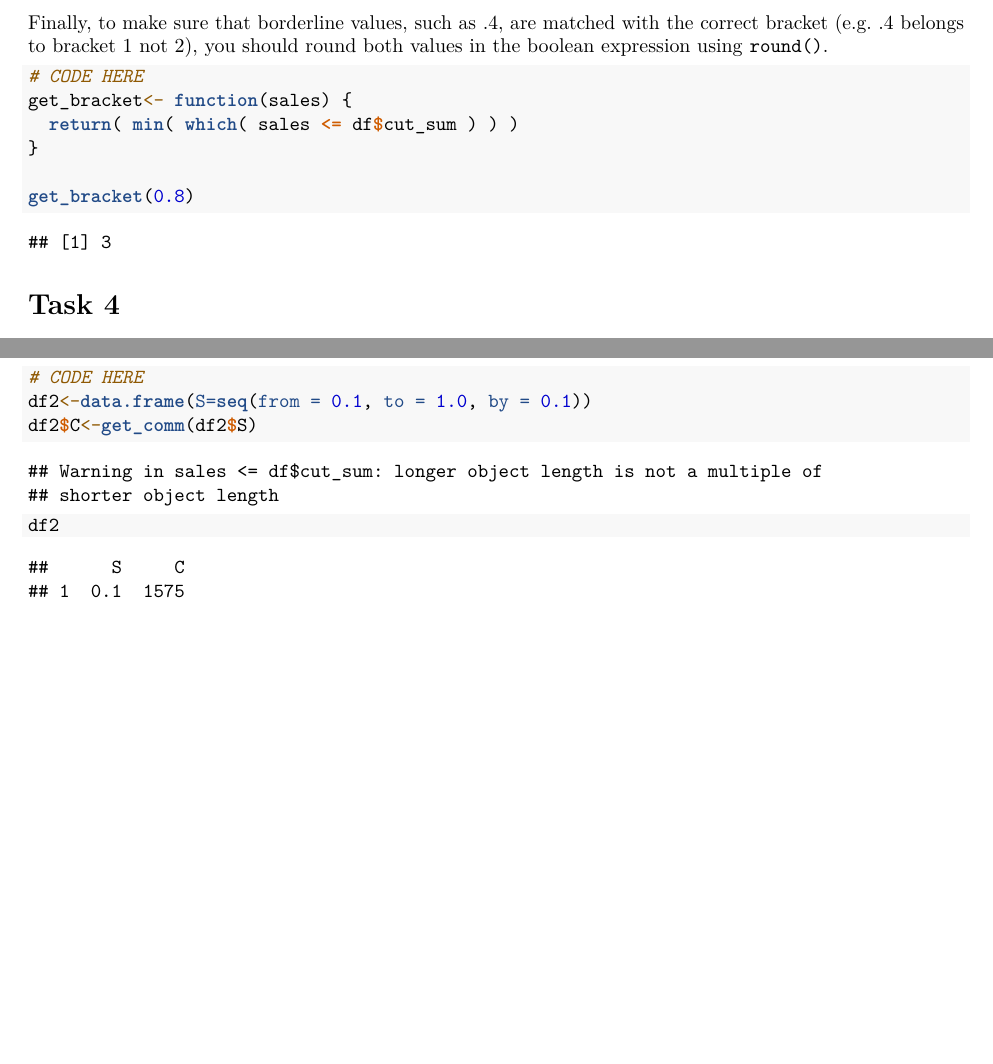
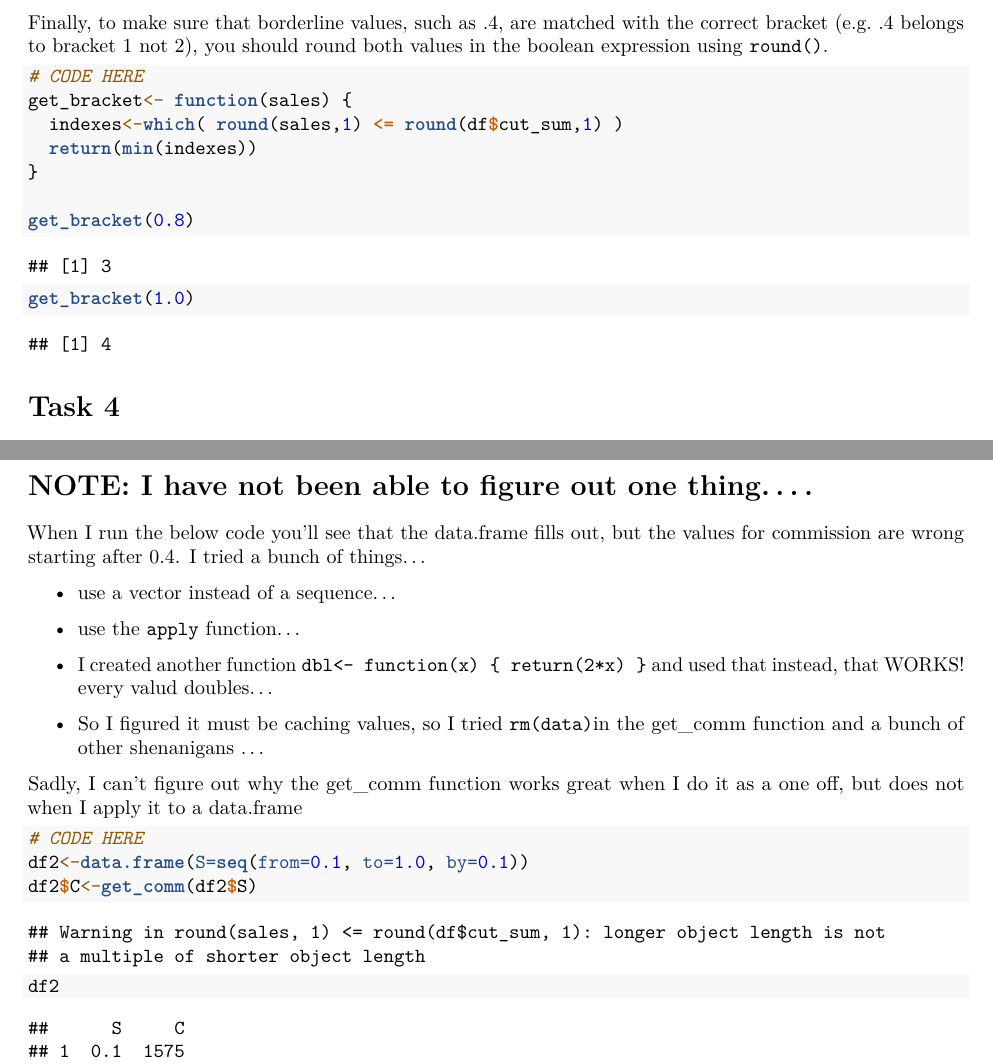
Before and after one commit to Niarfe/DS5100-dpy8wq, an R Markdown document (lessons/M10/M10-HW.Rmd): two parts of pages 3 and 4 of 5 before the commit and two parts of pages 3 and 5 of 5 after it, joined at a grey line, cut so that both start at the same text, the shorter picture padded with empty space. Rendered offline with R 4.5, knitr and Pandoc, then LaTeX, with nearby package versions.

Commit message:
Howework M10

````diff
--- a/lessons/M10/M10-HW.Rmd
+++ b/lessons/M10/M10-HW.Rmd
@@ -166,10 +166,12 @@ should round both values in the boolean expression using `round()`.
 ```{r}
 # CODE HERE
 get_bracket<- function(sales) {
-  return( min( which( sales <= df$cut_sum ) ) )
+  indexes<-which( round(sales,1) <= round(df$cut_sum,1) )
+  return(min(indexes))
 }
 
 get_bracket(0.8)
+get_bracket(1.0)
 ```
 
 # Task 4
@@ -253,9 +260,22 @@ The result should look like this:
 10 1.0 22500
 ```
 
+# NOTE:  I have not been able to figure out one thing....
+When I run the below code you'll see that the data.frame fills out, but the values for commission are wrong starting after 0.4.
+I tried a bunch of things...
+
+* use a vector instead of a sequence...
+
+* use the `apply` function...
+
+* I created another function `dbl<- function(x) { return(2*x) }` and used that instead, that WORKS! every valud doubles...
+
+* So I figured it must be caching values, so I tried `rm(data)`in the get_comm function and a bunch of other shenanigans ...
+
+Sadly, I can't figure out why the get_comm function works great when I do it as a one off, but does not when I apply it to a data.frame
 ```{r}
 # CODE HERE
-df2<-data.frame(S=seq(from = 0.1, to = 1.0, by = 0.1))
+df2<-data.frame(S=seq(from=0.1, to=1.0, by=0.1))
 df2$C<-get_comm(df2$S)
 df2
 ```
````
Also changed, not shown: lessons/M10/M10-HW.Rmd (9 more changed lines).
